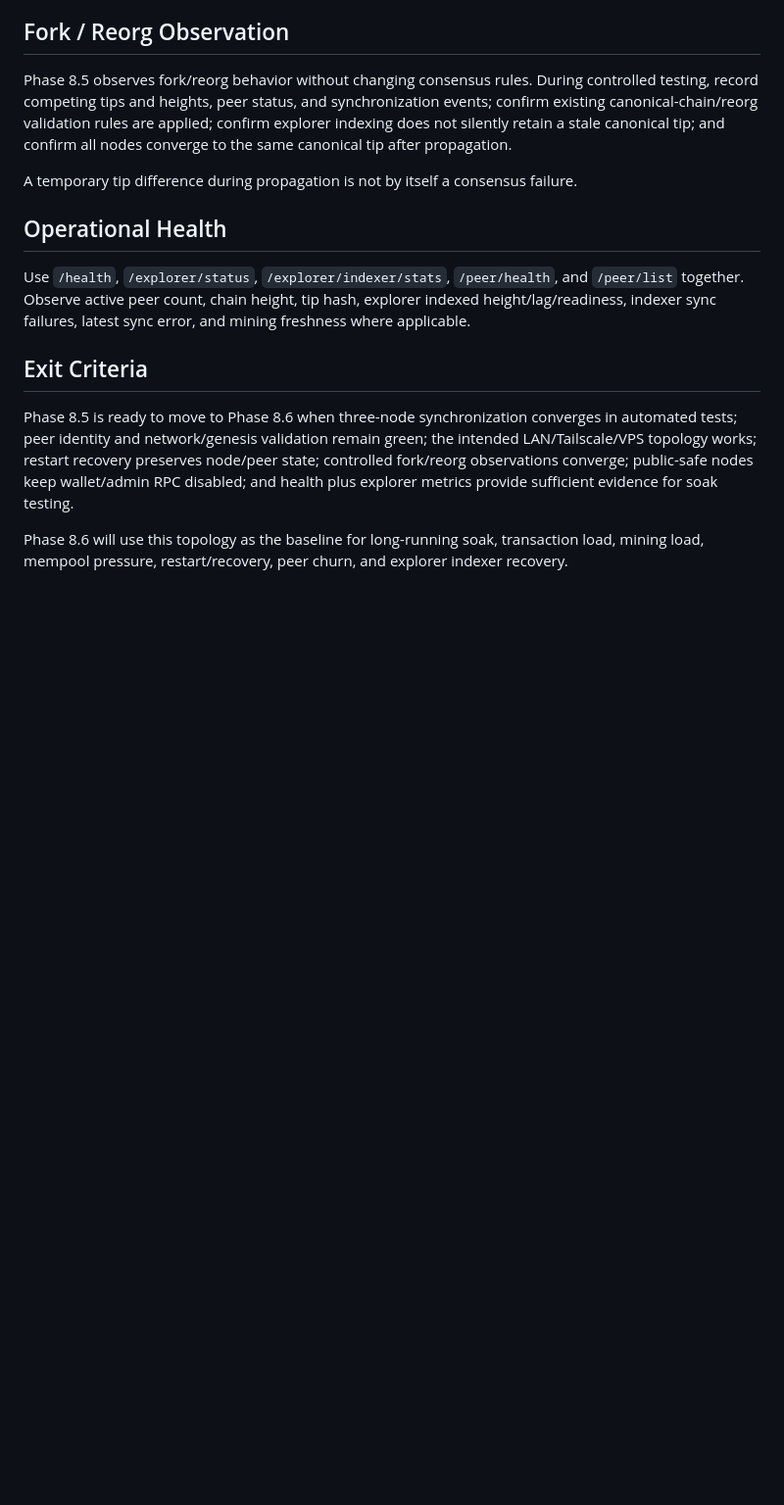
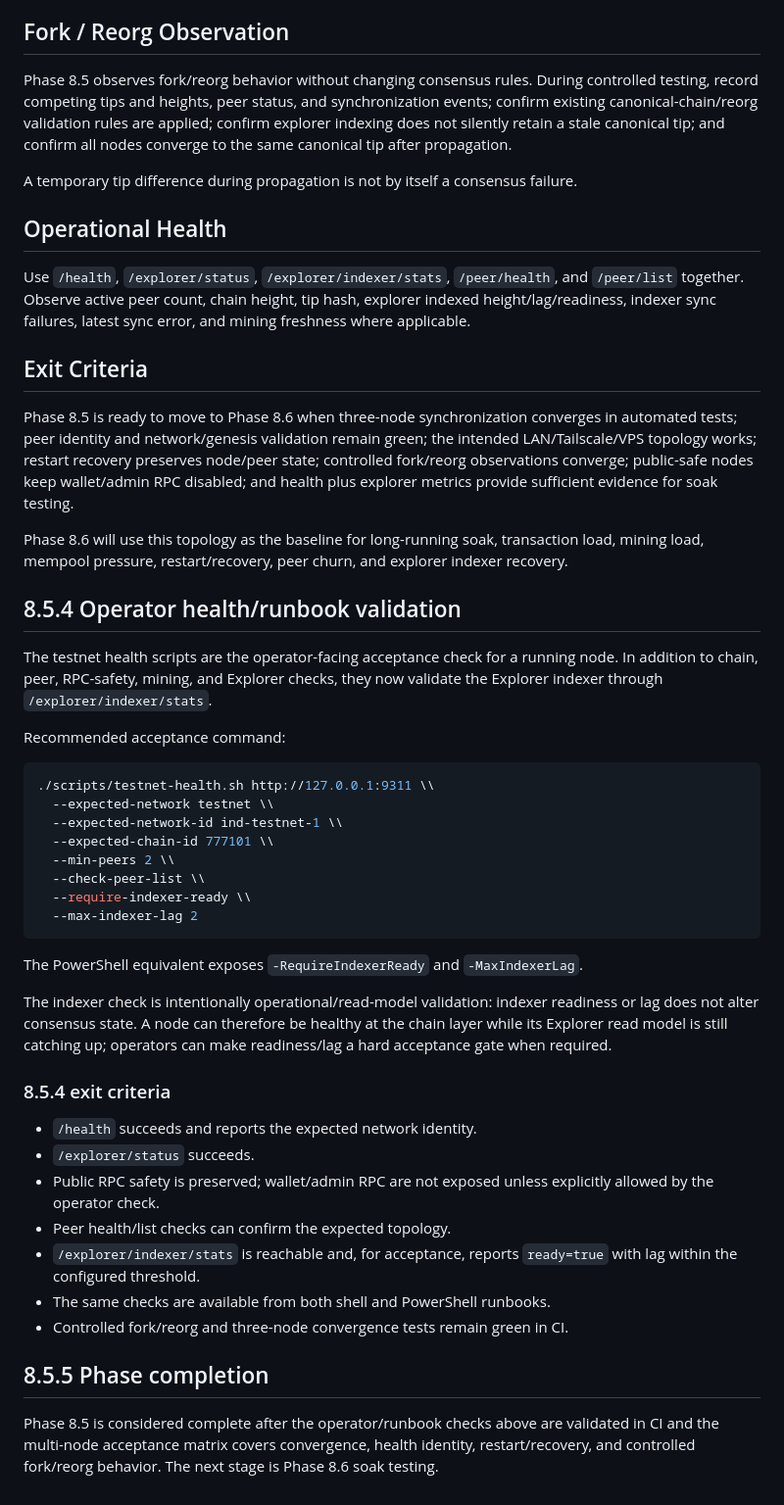
Before and after one commit to DesKaOne/DesKaProject, a Markdown page: deskachain/docs/Phase8.5-MultiNodeTestnet.md, the part around the change. Shown at 98% size. GitHub-like rendering; blank space fills up the shorter version.

Commit message:
docs(phase-8): add operator health acceptance

````diff
--- a/deskachain/docs/Phase8.5-MultiNodeTestnet.md
+++ b/deskachain/docs/Phase8.5-MultiNodeTestnet.md
@@ -65,3 +65,37 @@ Use `/health`, `/explorer/status`, `/explorer/indexer/stats`, `/peer/health`, an
 Phase 8.5 is ready to move to Phase 8.6 when three-node synchronization converges in automated tests; peer identity and network/genesis validation remain green; the intended LAN/Tailscale/VPS topology works; restart recovery preserves node/peer state; controlled fork/reorg observations converge; public-safe nodes keep wallet/admin RPC disabled; and health plus explorer metrics provide sufficient evidence for soak testing.
 
 Phase 8.6 will use this topology as the baseline for long-running soak, transaction load, mining load, mempool pressure, restart/recovery, peer churn, and explorer indexer recovery.
+## 8.5.4 Operator health/runbook validation
+
+The testnet health scripts are the operator-facing acceptance check for a running node. In addition to chain, peer, RPC-safety, mining, and Explorer checks, they now validate the Explorer indexer through `/explorer/indexer/stats`.
+
+Recommended acceptance command:
+
+```sh
+./scripts/testnet-health.sh http://127.0.0.1:9311 \\
+  --expected-network testnet \\
+  --expected-network-id ind-testnet-1 \\
+  --expected-chain-id 777101 \\
+  --min-peers 2 \\
+  --check-peer-list \\
+  --require-indexer-ready \\
+  --max-indexer-lag 2
+```
+
+The PowerShell equivalent exposes `-RequireIndexerReady` and `-MaxIndexerLag`.
+
+The indexer check is intentionally operational/read-model validation: indexer readiness or lag does not alter consensus state. A node can therefore be healthy at the chain layer while its Explorer read model is still catching up; operators can make readiness/lag a hard acceptance gate when required.
+
+### 8.5.4 exit criteria
+
+- `/health` succeeds and reports the expected network identity.
+- `/explorer/status` succeeds.
+- Public RPC safety is preserved; wallet/admin RPC are not exposed unless explicitly allowed by the operator check.
+- Peer health/list checks can confirm the expected topology.
+- `/explorer/indexer/stats` is reachable and, for acceptance, reports `ready=true` with lag within the configured threshold.
+- The same checks are available from both shell and PowerShell runbooks.
+- Controlled fork/reorg and three-node convergence tests remain green in CI.
+
+## 8.5.5 Phase completion
+
+Phase 8.5 is considered complete after the operator/runbook checks above are validated in CI and the multi-node acceptance matrix covers convergence, health identity, restart/recovery, and controlled fork/reorg behavior. The next stage is Phase 8.6 soak testing.
````
